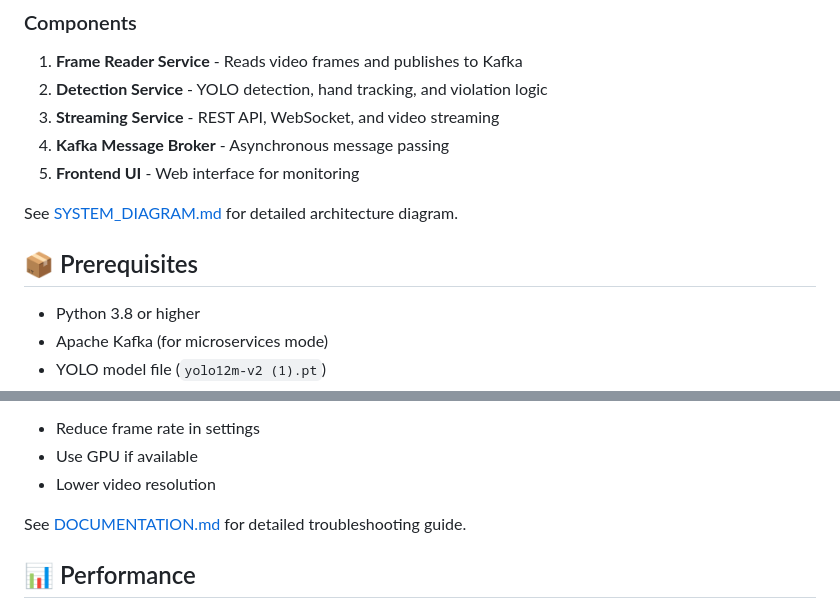
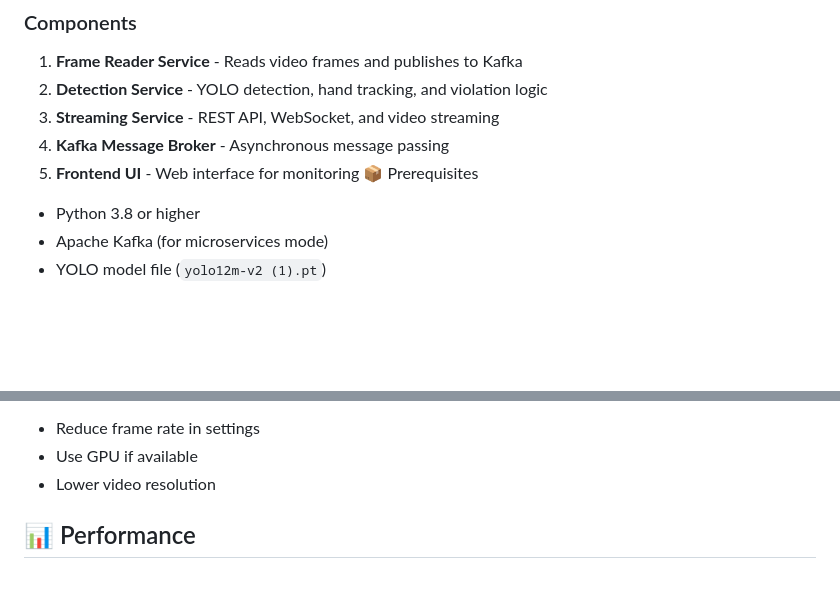
Before and after one commit to Yousef3li1/Pizza-Store-Hygiene-Violation-Detection-System, a Markdown page: README.md, 2 parts joined by grey strips. Drawn GitHub-style; blank space fills up the shorter version.

```diff
--- a/README.md
+++ b/README.md
@@ -65,10 +65,7 @@ Video Source → Frame Reader → Kafka → Detection Service → Kafka → Stre
 3. **Streaming Service** - REST API, WebSocket, and video streaming
 4. **Kafka Message Broker** - Asynchronous message passing
 5. **Frontend UI** - Web interface for monitoring
-
-See [SYSTEM_DIAGRAM.md](SYSTEM_DIAGRAM.md) for detailed architecture diagram.
-
-## 📦 Prerequisites
+📦 Prerequisites
 
 - Python 3.8 or higher
 - Apache Kafka (for microservices mode)
@@ -296,7 +293,7 @@ A violation is triggered when:
 - Use GPU if available
 - Lower video resolution
 
-See [DOCUMENTATION.md](DOCUMENTATION.md) for detailed troubleshooting guide.
+
 
 ## 📊 Performance
 
```
